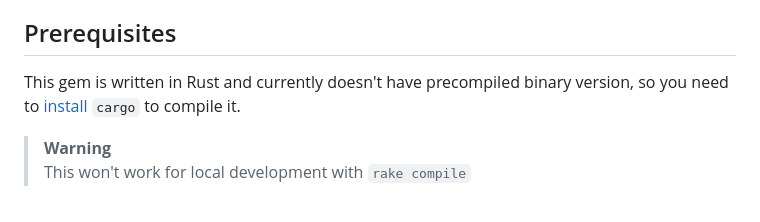
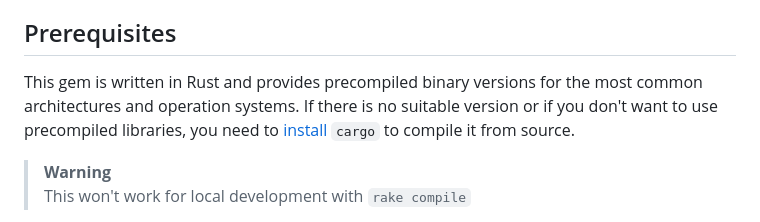
Before and after one commit to uvlad7/xml2json-rb, a Markdown page: README.md, the part around the change. GitHub-like rendering.

Commit message:
Update README.md
Describe precompiled

```diff
--- a/README.md
+++ b/README.md
@@ -30,9 +30,9 @@ Table of Contents
 
 ## Prerequisites
 
-This gem is written in Rust and currently doesn't have precompiled binary version, so you need
+This gem is written in Rust and provides precompiled binary versions for the most common architectures and operation systems. If there is no suitable version or if you don't want to use precompiled libraries, you need
 to [install](https://doc.rust-lang.org/cargo/getting-started/installation.html) `cargo` to compile
-it.
+it from source.
 
 > **Warning**
 > This won't work for local development with `rake compile`
```
